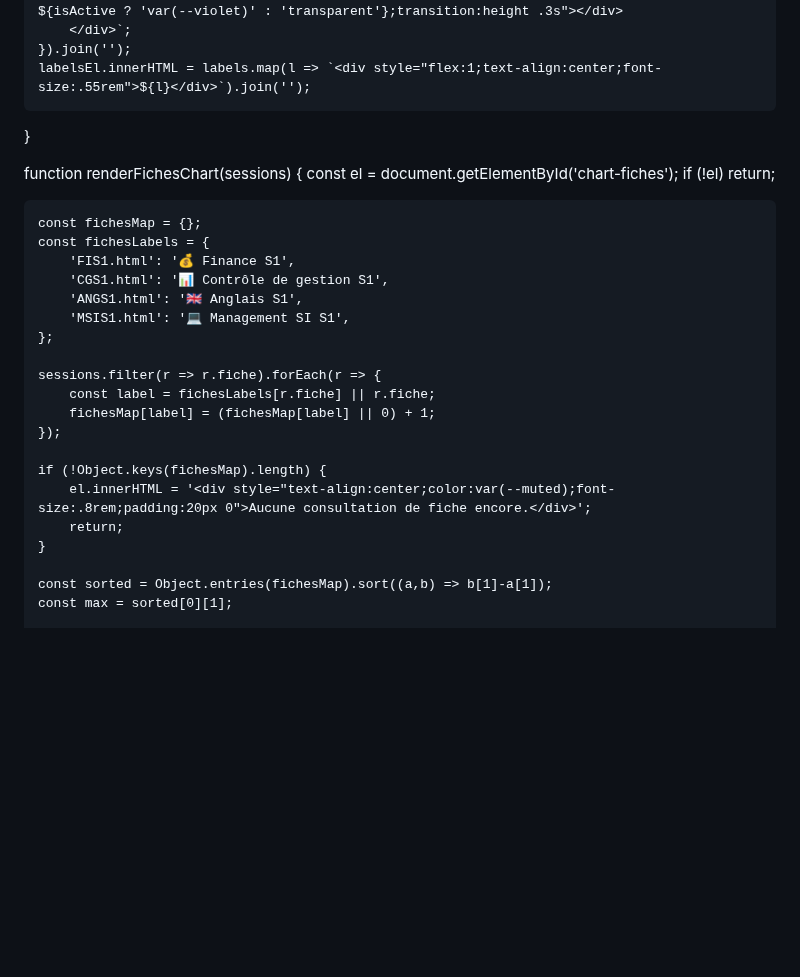
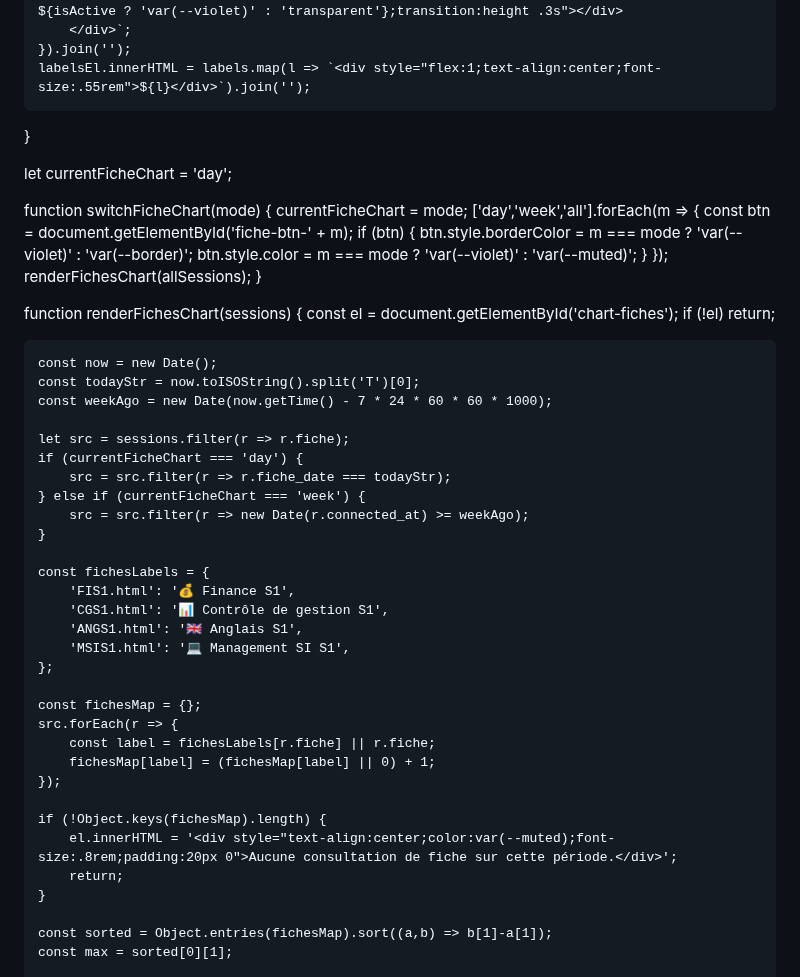
Before and after one commit to jojo97343/testehtml, a Markdown page: README.md, the part around one of its changes. GitHub-like rendering; blank space fills up the shorter version.

```diff
--- a/README.md
+++ b/README.md
@@ -2332,11 +2339,35 @@ function renderChart(mode, sessions) {
     labelsEl.innerHTML = labels.map(l => `<div style="flex:1;text-align:center;font-size:.55rem">${l}</div>`).join('');
 }
 
+let currentFicheChart = 'day';
+
+function switchFicheChart(mode) {
+    currentFicheChart = mode;
+    ['day','week','all'].forEach(m => {
+        const btn = document.getElementById('fiche-btn-' + m);
+        if (btn) {
+            btn.style.borderColor = m === mode ? 'var(--violet)' : 'var(--border)';
+            btn.style.color = m === mode ? 'var(--violet)' : 'var(--muted)';
+        }
+    });
+    renderFichesChart(allSessions);
+}
+
 function renderFichesChart(sessions) {
     const el = document.getElementById('chart-fiches');
     if (!el) return;
 
-    const fichesMap = {};
+    const now = new Date();
+    const todayStr = now.toISOString().split('T')[0];
+    const weekAgo = new Date(now.getTime() - 7 * 24 * 60 * 60 * 1000);
+
+    let src = sessions.filter(r => r.fiche);
+    if (currentFicheChart === 'day') {
+        src = src.filter(r => r.fiche_date === todayStr);
+    } else if (currentFicheChart === 'week') {
+        src = src.filter(r => new Date(r.connected_at) >= weekAgo);
+    }
+
     const fichesLabels = {
         'FIS1.html': '💰 Finance S1',
         'CGS1.html': '📊 Contrôle de gestion S1',
@@ -2344,13 +2375,14 @@ function renderFichesChart(sessions) {
         'MSIS1.html': '💻 Management SI S1',
     };
 
-    sessions.filter(r => r.fiche).forEach(r => {
+    const fichesMap = {};
+    src.forEach(r => {
         const label = fichesLabels[r.fiche] || r.fiche;
         fichesMap[label] = (fichesMap[label] || 0) + 1;
     });
 
     if (!Object.keys(fichesMap).length) {
-        el.innerHTML = '<div style="text-align:center;color:var(--muted);font-size:.8rem;padding:20px 0">Aucune consultation de fiche encore.</div>';
+        el.innerHTML = '<div style="text-align:center;color:var(--muted);font-size:.8rem;padding:20px 0">Aucune consultation de fiche sur cette période.</div>';
         return;
     }
 
```
Also changed, not shown: other parts of README.md (+8 -1 lines).
